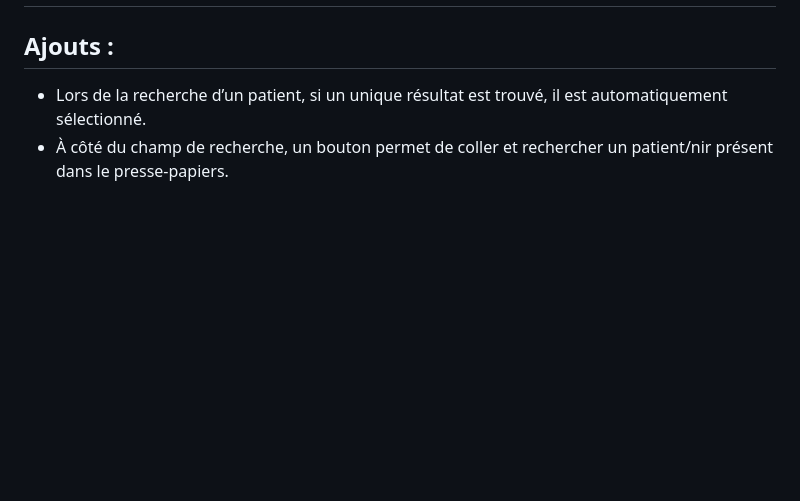
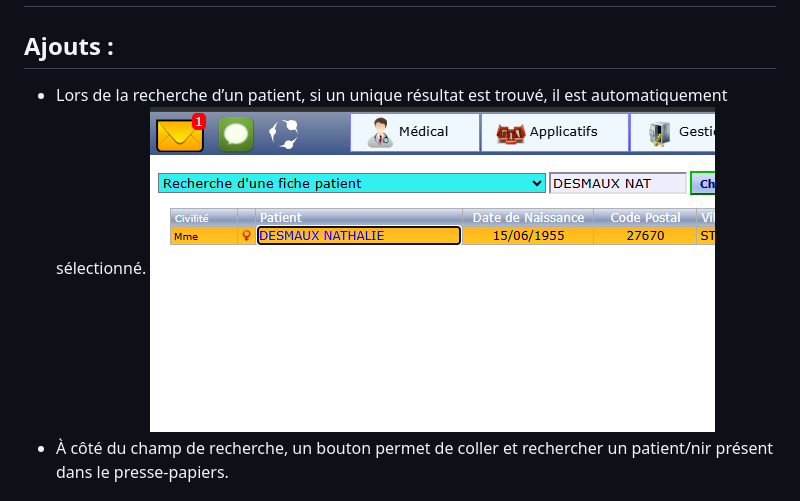
Before and after one commit to Refhi/Weda-Helper, a Markdown page: CHANGELOG.md, the part around the change. GitHub-like rendering; pictures changed too: Images/mises a jour/2.13.2-autoselectlonepatient.png (added); blank space fills up the shorter version.

Commit message:
test images maj

```diff
--- a/CHANGELOG.md
+++ b/CHANGELOG.md
@@ -6,7 +6,7 @@ Si vous souhaitez voir le détail, cliquez sur les numéros qui vous renverrons
 
 # [2.13.2] - Correctifs
 ## Ajouts :
-- Lors de la recherche d’un patient, si un unique résultat est trouvé, il est automatiquement sélectionné.
+- Lors de la recherche d’un patient, si un unique résultat est trouvé, il est automatiquement sélectionné. ![Recherche patient](./Images/mises%20a%20jour/2.13.2-autoselectlonepatient.png)
 - À côté du champ de recherche, un bouton permet de coller et rechercher un patient/nir présent dans le presse-papiers.
 
 ## Imports automatisés :
```
Also changed, not shown: 1 other file.
